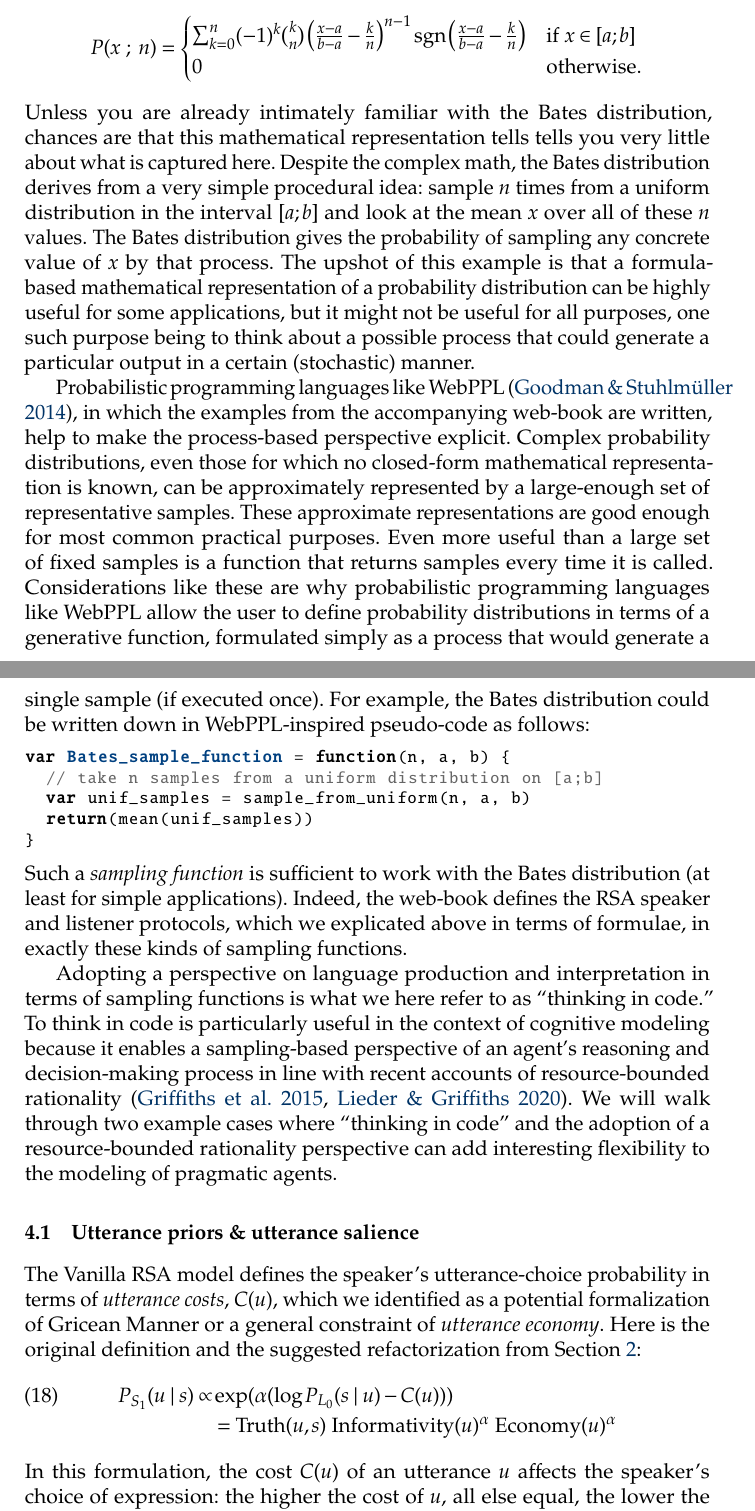
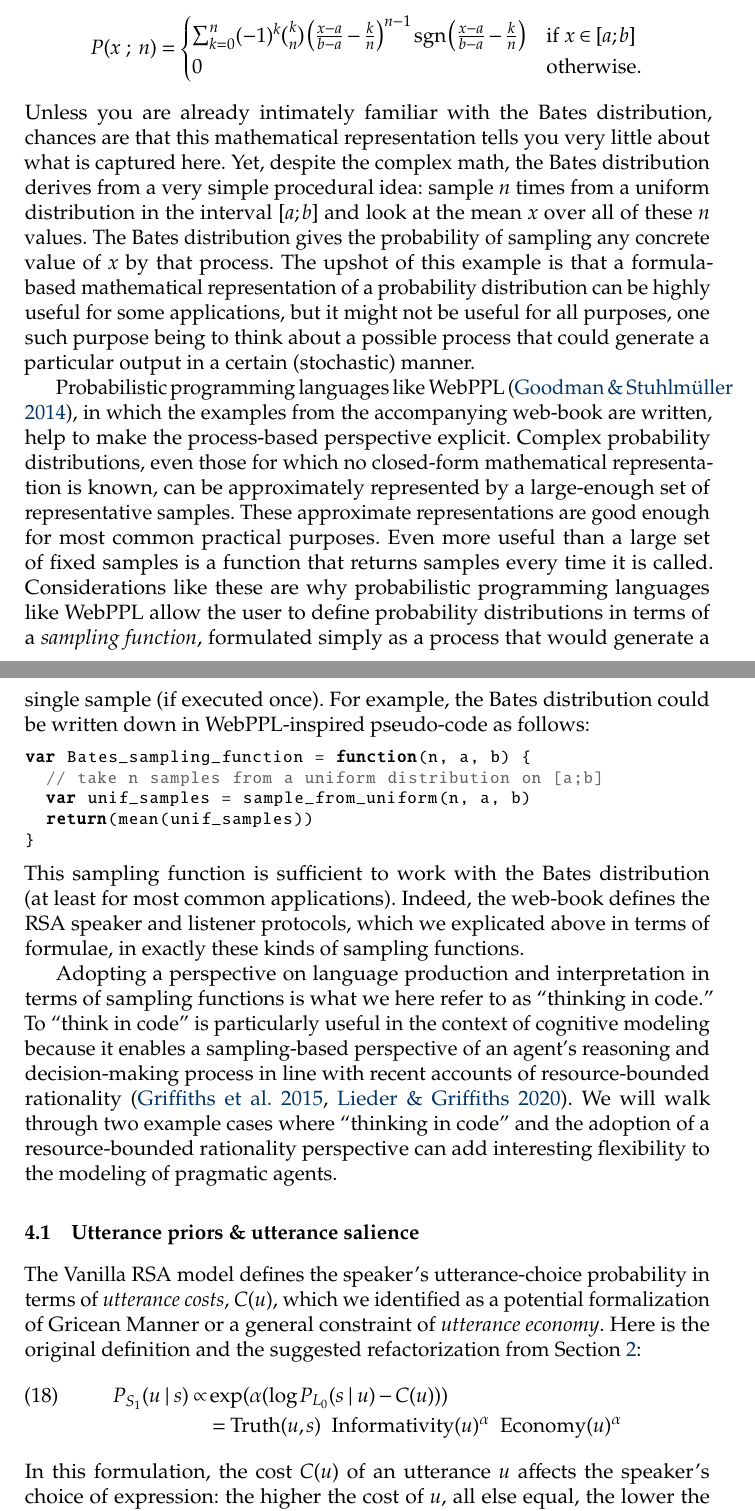
Before and after one commit to gscontras/probLang, a LaTeX document (writing/problang-overview.tex): two parts of pages 23 and 24 of 47, joined at a grey line, cut so that both start at the same text. Compiled offline with pdfLaTeX; a LaTeX package or settings file that is missing is left out.

Commit message:
minor edits in Sec 5 (programs) & 6.5 (NLP)

```diff
--- a/writing/problang-overview.tex
+++ b/writing/problang-overview.tex
@@ -466,8 +466,8 @@ To see the difference between a mathematical and a process-based representation
     0 & \text{otherwise}.
   \end{cases}
 \end{align*}
-Unless you are already intimately familiar with the Bates distribution, chances are that this mathematical representation tells tells you very little about what is captured here.
-Despite the complex math, the Bates distribution derives from a very simple procedural idea:
+Unless you are already intimately familiar with the Bates distribution, chances are that this mathematical representation tells you very little about what is captured here.
+Yet, despite the complex math, the Bates distribution derives from a very simple procedural idea:
 sample $n$ times from a uniform distribution in the interval $[a;b]$ and look at the mean $x$ over all of these $n$ values.
 The Bates distribution gives the probability of sampling any concrete value of $x$ by that process.
 The upshot of this example is that a formula-based mathematical representation of a probability distribution can be highly useful for some applications, but it might not be useful for all purposes, one such purpose being to think about a possible process that could generate a particular output in a certain (stochastic) manner.
@@ -476,20 +476,20 @@ Probabilistic programming languages like WebPPL \citep{goodmanstuhlmuller2014},
 Complex probability distributions, even those for which no closed-form mathematical representation is known, can be approximately represented by a large-enough set of representative samples.
 These approximate representations are good enough for most common practical purposes.
 Even more useful than a large set of fixed samples is a function that returns samples every time it is called.
-Considerations like these are why probabilistic programming languages like WebPPL allow the user to define probability distributions in terms of a generative function, formulated simply as a process that would generate a single sample (if executed once).
+Considerations like these are why probabilistic programming languages like WebPPL allow the user to define probability distributions in terms of a \emph{sampling function}, formulated simply as a process that would generate a single sample (if executed once).
 For example, the Bates distribution could be written down in WebPPL-inspired pseudo-code as follows:
 \begin{lstlisting}
-var Bates_sample_function = function(n, a, b) {
+var Bates_sampling_function = function(n, a, b) {
   // take n samples from a uniform distribution on [a;b]
   var unif_samples = sample_from_uniform(n, a, b)
   return(mean(unif_samples))
 }
 \end{lstlisting}
-Such a \emph{sampling function} is sufficient to work with the Bates distribution (at least for simple applications).
+This sampling function is sufficient to work with the Bates distribution (at least for most common applications).
 Indeed, the web-book defines the RSA speaker and listener protocols, which we explicated above in terms of formulae, in exactly these kinds of sampling functions.
 
 Adopting a perspective on language production and interpretation in terms of sampling functions is what we here refer to as ``thinking in code.''
-To think in code is particularly useful in the context of cognitive modeling because it enables a sampling-based perspective of an agent's reasoning and decision-making process in line with recent accounts of resource-bounded rationality \citep{GriffithsLieder2015:Rational-Use-of, lieder2020resource}. % \mf{TODO: add more references}
+To ``think in code'' is particularly useful in the context of cognitive modeling because it enables a sampling-based perspective of an agent's reasoning and decision-making process in line with recent accounts of resource-bounded rationality \citep{GriffithsLieder2015:Rational-Use-of, lieder2020resource}.
 We will walk through two example cases where ``thinking in code'' and the adoption of a resource-bounded rationality perspective can add interesting flexibility to the modeling of pragmatic agents.
 
 \subsection{Utterance priors \& utterance salience}
@@ -498,7 +498,7 @@ The Vanilla RSA model defines the speaker's utterance-choice probability in term
 Here is the original definition and the suggested refactorization from Section~\ref{overview}:
 \begin{align} \label{S1-repeat-again}
   P_{S_1}(u\mid s) \propto & \exp (\alpha (\log P_{L_0}(s \mid u) - C(u)))  \\
-       & = \text{Truth}(u,s) \ \text{Informativity}(u)^{\alpha} \ \text{Economy}(u)^{\alpha} \nonumber
+       & = \text{Truth}(u,s) \ \ \text{Informativity}(u)^{\alpha} \ \ \text{Economy}(u)^{\alpha} \nonumber
 \end{align}
 In this formulation, the cost $C(u)$ of an utterance $u$ affects the speaker's choice of expression: the higher the cost of $u$, all else equal, the lower the probability that the speaker picks this utterance.
 This design is motivated by the idea that speakers economize production effort, preferring to utter shorter or otherwise more efficient words or phrases.
```
Also changed, not shown: writing/problang-overview.tex (15 more changed lines).
